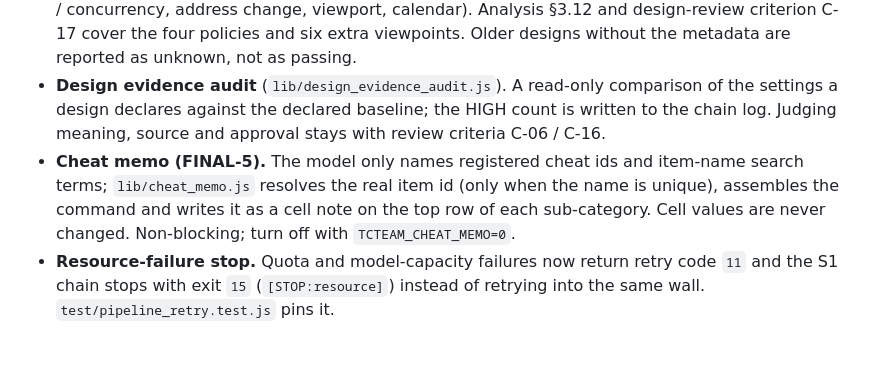
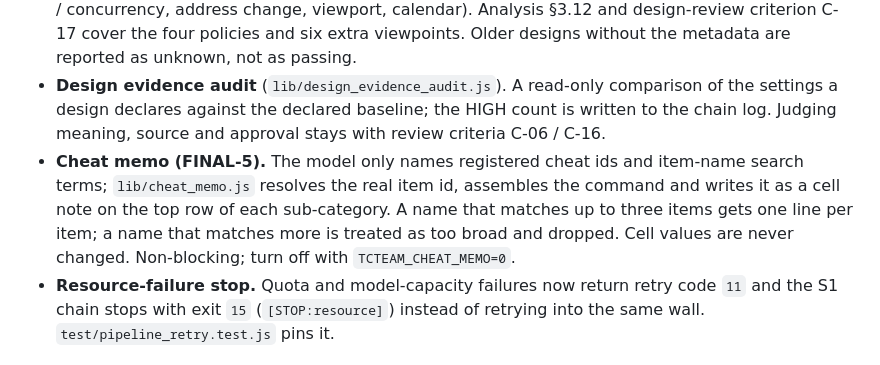
Before and after one commit to nobles92ts-ship-it/AI_GAME_QA_TestCase, a Markdown page: CHANGELOG.md, the part around the change. Rendered like a GitHub page.

Commit message:
docs: CHANGELOG v4.3.8 — cheat memo: up to three items per name, not unique-only
Co-Authored-By: Claude Sonnet 5.5 <noreply@anthropic.com>

```diff
--- a/CHANGELOG.md
+++ b/CHANGELOG.md
@@ -15,7 +15,7 @@ All notable changes to this project are documented here.
 - **Quality report.** After the TCs are confirmed, the chain derives `quality_report.md/html/json` deterministically and ships the MD at FINAL-3. It shows the feature tree, source-to-TC coverage with the denominators kept apart, excluded / uncovered items, review notes and questions, and the execution plan. It never changes the existing result or execution columns, and it is also produced on `--no-sheet` and S6/S7 resumes.
 - **Execution-plan metadata in the S1 design.** Each design now records ten execution checks (auth failures, rejoin, reconnect, retention, URL/state tampering, token tampering, duplicate submit / concurrency, address change, viewport, calendar). Analysis §3.12 and design-review criterion C-17 cover the four policies and six extra viewpoints. Older designs without the metadata are reported as unknown, not as passing.
 - **Design evidence audit** (`lib/design_evidence_audit.js`). A read-only comparison of the settings a design declares against the declared baseline; the HIGH count is written to the chain log. Judging meaning, source and approval stays with review criteria C-06 / C-16.
-- **Cheat memo (FINAL-5).** The model only names registered cheat ids and item-name search terms; `lib/cheat_memo.js` resolves the real item id (only when the name is unique), assembles the command and writes it as a cell note on the top row of each sub-category. Cell values are never changed. Non-blocking; turn off with `TCTEAM_CHEAT_MEMO=0`.
+- **Cheat memo (FINAL-5).** The model only names registered cheat ids and item-name search terms; `lib/cheat_memo.js` resolves the real item id, assembles the command and writes it as a cell note on the top row of each sub-category. A name that matches up to three items gets one line per item; a name that matches more is treated as too broad and dropped. Cell values are never changed. Non-blocking; turn off with `TCTEAM_CHEAT_MEMO=0`.
 - **Resource-failure stop.** Quota and model-capacity failures now return retry code `11` and the S1 chain stops with exit `15` (`[STOP:resource]`) instead of retrying into the same wall. `test/pipeline_retry.test.js` pins it.
 
 ### Changed
```
